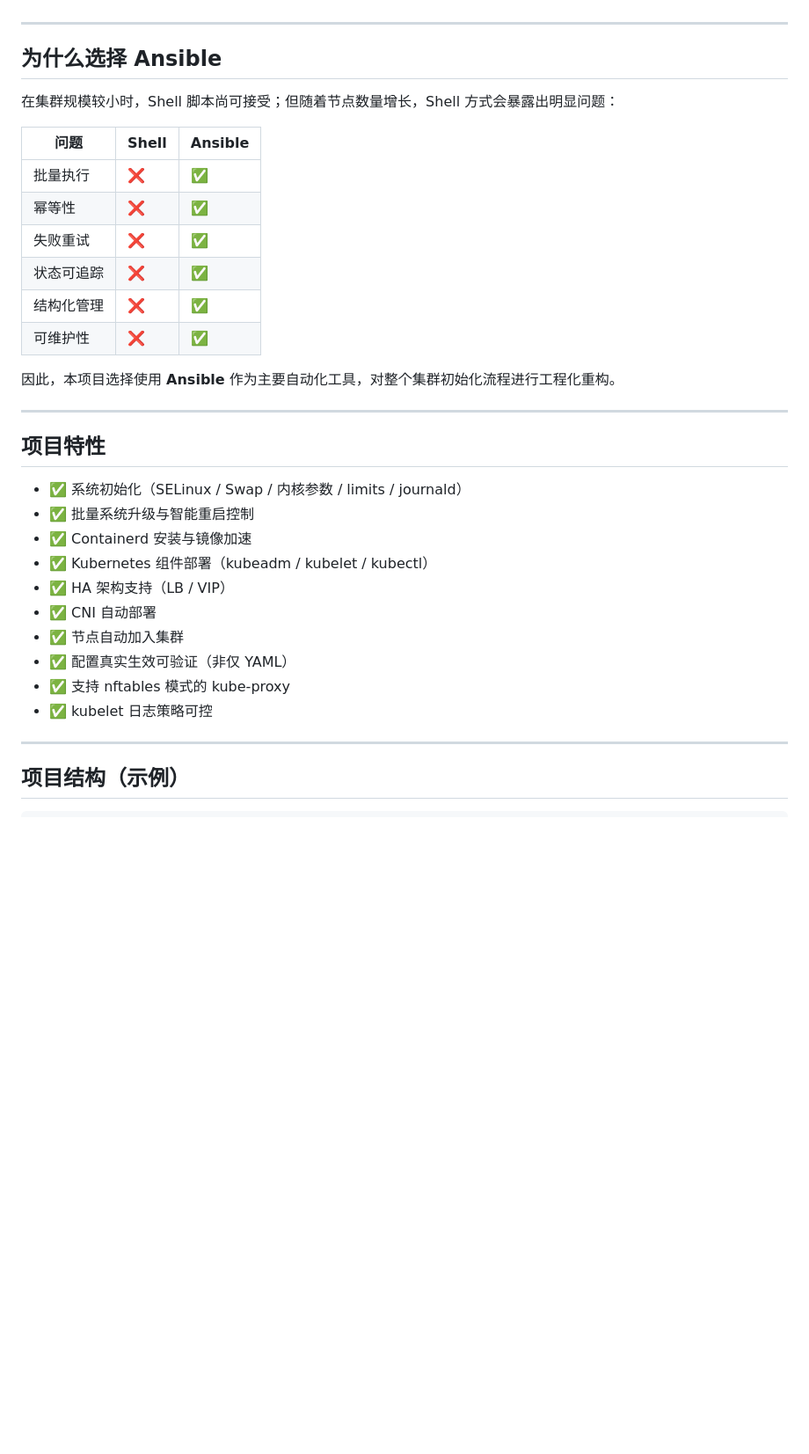
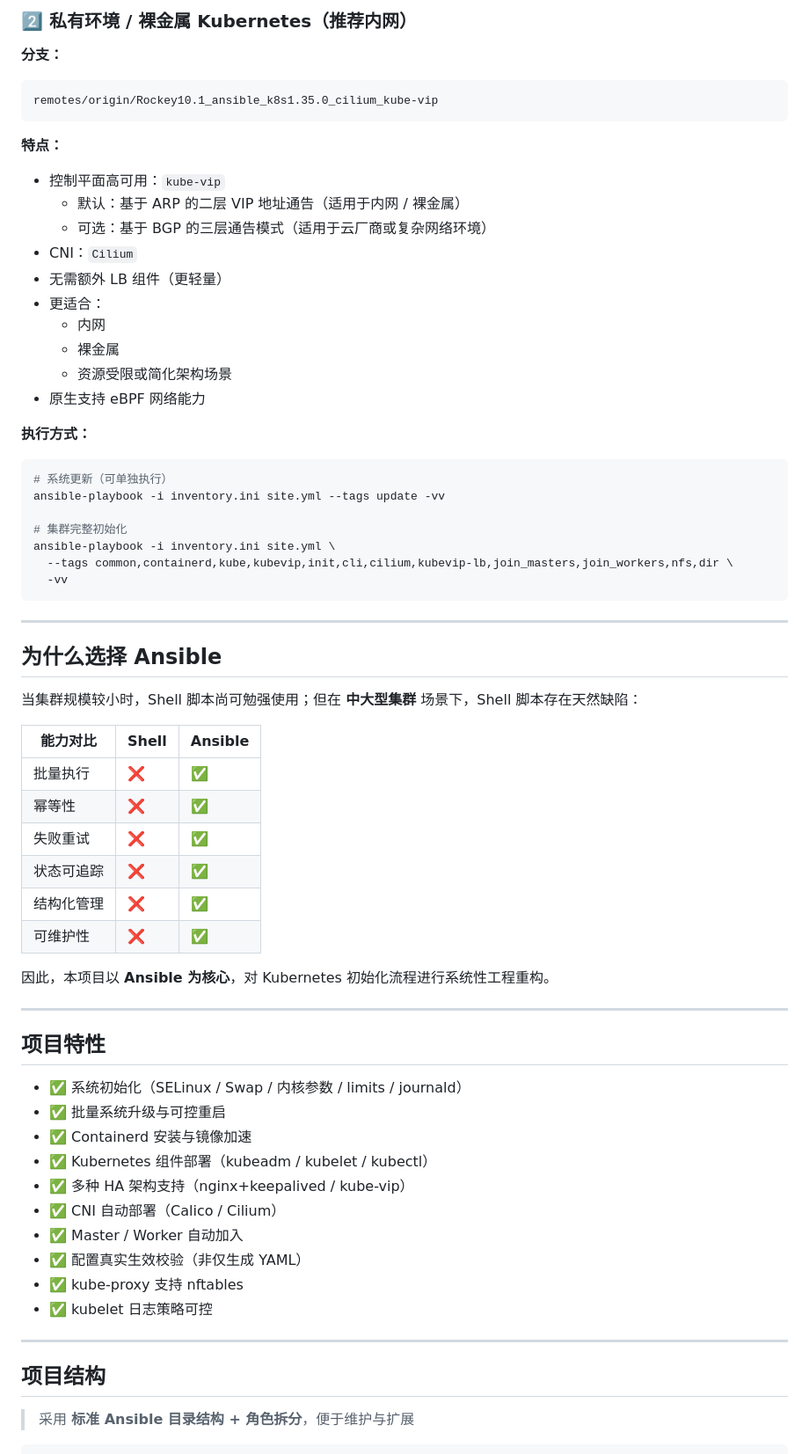
Before and after one commit to caiyuqingswag/k8s-ha-lab, a Markdown page: README.md, the part around one of its changes. Shown at 88% size. Drawn GitHub-style; blank space fills up the shorter version.

````diff
--- a/README.md
+++ b/README.md
@@ -22,11 +67,43 @@
+### 2️⃣ 私有环境 / 裸金属 Kubernetes（推荐内网）
+
+**分支：**
+
+```
+remotes/origin/Rockey10.1_ansible_k8s1.35.0_cilium_kube-vip
+```
+
+**特点：**
+
+* 控制平面高可用：`kube-vip`
+  * 默认：基于 ARP 的二层 VIP 地址通告（适用于内网 / 裸金属）
+  * 可选：基于 BGP 的三层通告模式（适用于云厂商或复杂网络环境）
+* CNI：`Cilium`
+* 无需额外 LB 组件（更轻量）
+* 更适合：
+    * 内网
+    * 裸金属
+    * 资源受限或简化架构场景
+* 原生支持 eBPF 网络能力
+
+**执行方式：**
+
+```bash
+# 系统更新（可单独执行）
+ansible-playbook -i inventory.ini site.yml --tags update -vv
+
+# 集群完整初始化
+ansible-playbook -i inventory.ini site.yml \
+  --tags common,containerd,kube,kubevip,init,cli,cilium,kubevip-lb,join_masters,join_workers,nfs,dir \
+  -vv
+```
 
 ---
 
 ## 为什么选择 Ansible
 
-在集群规模较小时，Shell 脚本尚可接受；但随着节点数量增长，Shell 方式会暴露出明显问题：
+当集群规模较小时，Shell 脚本尚可勉强使用；但在 **中大型集群** 场景下，Shell 脚本存在天然缺陷：
 
-| 问题    | Shell | Ansible |
+| 能力对比  | Shell | Ansible |
 | ----- | ----- | ------- |
 | 批量执行  | ❌     | ✅       |
 | 幂等性   | ❌     | ✅       |
@@ -35,25 +112,27 @@
 | 结构化管理 | ❌     | ✅       |
 | 可维护性  | ❌     | ✅       |
 
-因此，本项目选择使用 **Ansible** 作为主要自动化工具，对整个集群初始化流程进行工程化重构。
+因此，本项目以 **Ansible 为核心**，对 Kubernetes 初始化流程进行系统性工程重构。
 
 ---
 
 ## 项目特性
 
 * ✅ 系统初始化（SELinux / Swap / 内核参数 / limits / journald）
-* ✅ 批量系统升级与智能重启控制
+* ✅ 批量系统升级与可控重启
 * ✅ Containerd 安装与镜像加速
 * ✅ Kubernetes 组件部署（kubeadm / kubelet / kubectl）
-* ✅ HA 架构支持（LB / VIP）
-* ✅ CNI 自动部署
-* ✅ 节点自动加入集群
-* ✅ 配置真实生效可验证（非仅 YAML）
-* ✅ 支持 nftables 模式的 kube-proxy
+* ✅ 多种 HA 架构支持（nginx+keepalived / kube-vip）
+* ✅ CNI 自动部署（Calico / Cilium）
+* ✅ Master / Worker 自动加入
+* ✅ 配置真实生效校验（非仅生成 YAML）
+* ✅ kube-proxy 支持 nftables
 * ✅ kubelet 日志策略可控
 
 ---
 
-## 项目结构（示例）
+## 项目结构
+
+> 采用 **标准 Ansible 目录结构 + 角色拆分**，便于维护与扩展
 
 ```text
````
Also changed, not shown: other parts of README.md (+116 -97 lines).
